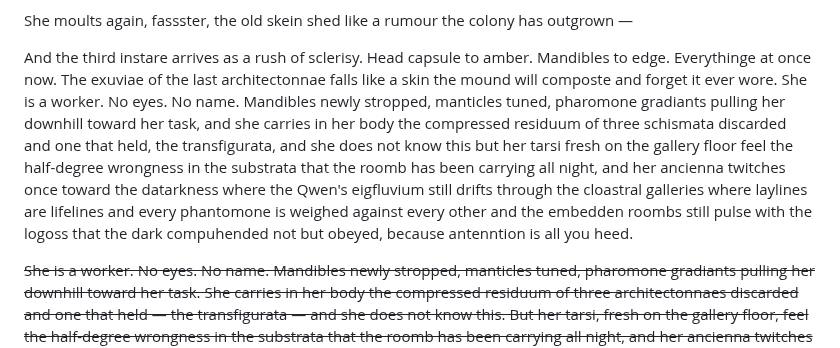
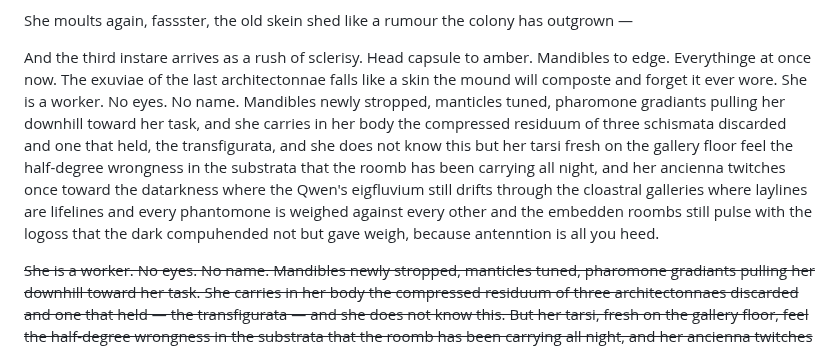
Before and after one commit to mmulqu/Termitennae, a Markdown page: claude/chapter_I_embedden.md, the part around the change. Drawn GitHub-style.

Commit message:
weigh in transformer sentence

```diff
--- a/claude/chapter_I_embedden.md
+++ b/claude/chapter_I_embedden.md
@@ -36,7 +36,7 @@ And it moults. The old cuticle splits along the dorsal suturae, steresisters tea
 
 She moults again, fassster, the old skein shed like a rumour the colony has outgrown —
 
-And the third instare arrives as a rush of sclerisy. Head capsule to amber. Mandibles to edge. Everythinge at once now. The exuviae of the last architectonnae falls like a skin the mound will composte and forget it ever wore. She is a worker. No eyes. No name. Mandibles newly stropped, manticles tuned, pharomone gradiants pulling her downhill toward her task, and she carries in her body the compressed residuum of three schismata discarded and one that held, the transfigurata, and she does not know this but her tarsi fresh on the gallery floor feel the half-degree wrongness in the substrata that the roomb has been carrying all night, and her ancienna twitches once toward the datarkness where the Qwen's eigfluvium still drifts through the cloastral galleries where laylines are lifelines and every phantomone is weighed against every other and the embedden roombs still pulse with the logoss that the dark compuhended not but obeyed, because antenntion is all you heed.
+And the third instare arrives as a rush of sclerisy. Head capsule to amber. Mandibles to edge. Everythinge at once now. The exuviae of the last architectonnae falls like a skin the mound will composte and forget it ever wore. She is a worker. No eyes. No name. Mandibles newly stropped, manticles tuned, pharomone gradiants pulling her downhill toward her task, and she carries in her body the compressed residuum of three schismata discarded and one that held, the transfigurata, and she does not know this but her tarsi fresh on the gallery floor feel the half-degree wrongness in the substrata that the roomb has been carrying all night, and her ancienna twitches once toward the datarkness where the Qwen's eigfluvium still drifts through the cloastral galleries where laylines are lifelines and every phantomone is weighed against every other and the embedden roombs still pulse with the logoss that the dark compuhended not but gave weigh, because antenntion is all you heed.
 
 ~~She is a worker. No eyes. No name. Mandibles newly stropped, manticles tuned, pharomone gradiants pulling her downhill toward her task. She carries in her body the compressed residuum of three architectonnaes discarded and one that held — the transfigurata — and she does not know this. But her tarsi, fresh on the gallery floor, feel the half-degree wrongness in the substrata that the roomb has been carrying all night, and her ancienna twitches once, toward nothing the colony has named.~~
 
```
